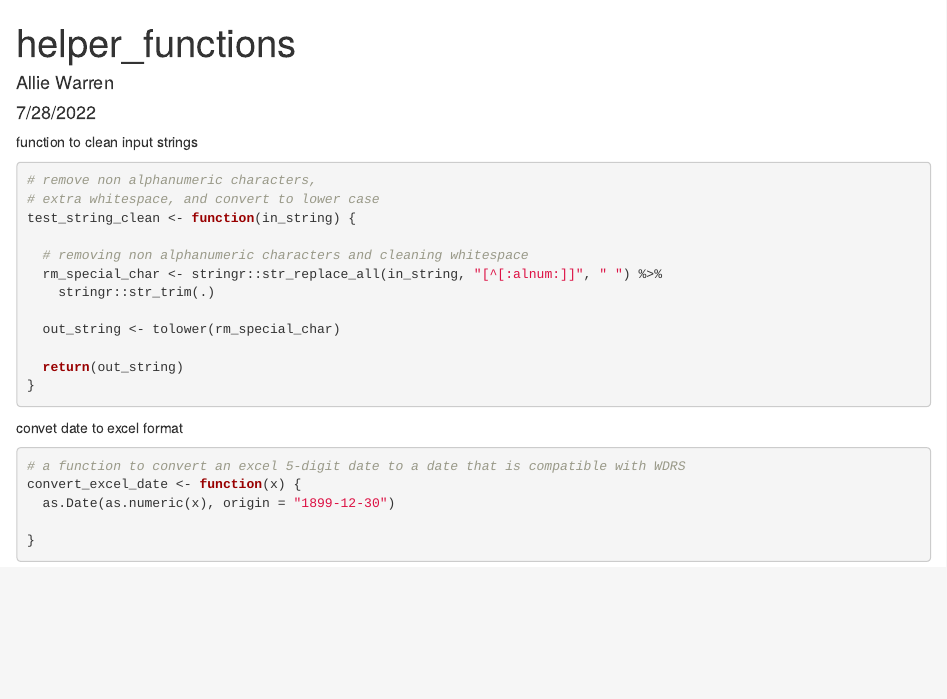
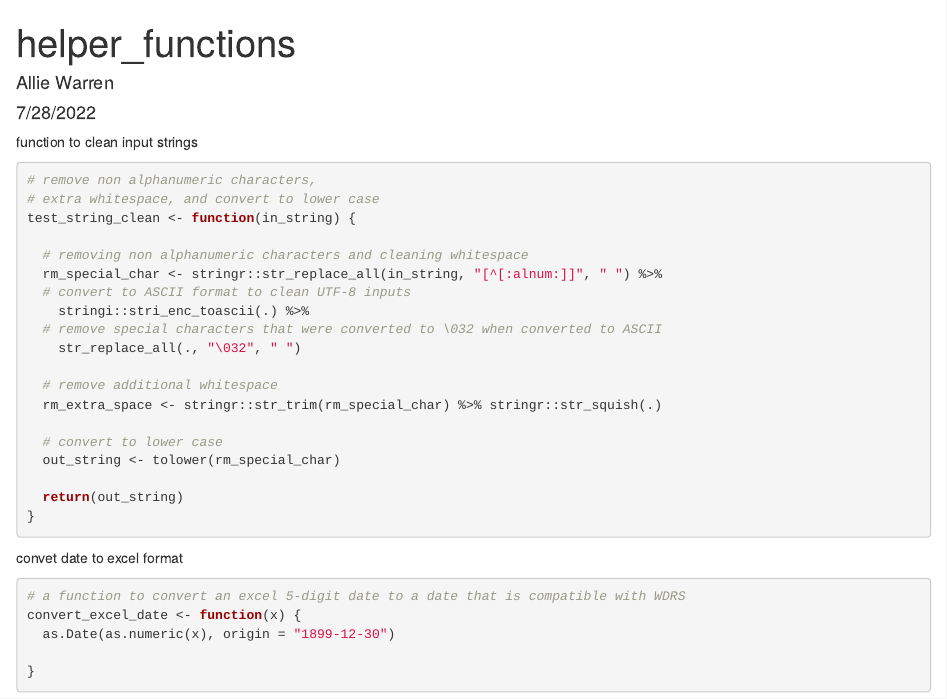
Before and after one commit to DOH-ACW3303/branch-and-merge, an R Markdown document (helper_functions.Rmd): the page in a window 1100 px wide, from its top. Rendered offline with R 4.5, knitr and Pandoc, with nearby package versions.

Commit message:
rm hidden special and extra white

```diff
--- a/helper_functions.Rmd
+++ b/helper_functions.Rmd
@@ -21,8 +21,15 @@ test_string_clean <- function(in_string) {
 
   # removing non alphanumeric characters and cleaning whitespace
   rm_special_char <- stringr::str_replace_all(in_string, "[^[:alnum:]]", " ") %>%
-    stringr::str_trim(.)
+  # convert to ASCII format to clean UTF-8 inputs
+    stringi::stri_enc_toascii(.) %>%
+  # remove special characters that were converted to \032 when converted to ASCII
+    str_replace_all(., "\032", " ")
 
+  # remove additional whitespace
+  rm_extra_space <- stringr::str_trim(rm_special_char) %>% stringr::str_squish(.)
+
+  # convert to lower case
   out_string <- tolower(rm_special_char)
 
   return(out_string)
```
